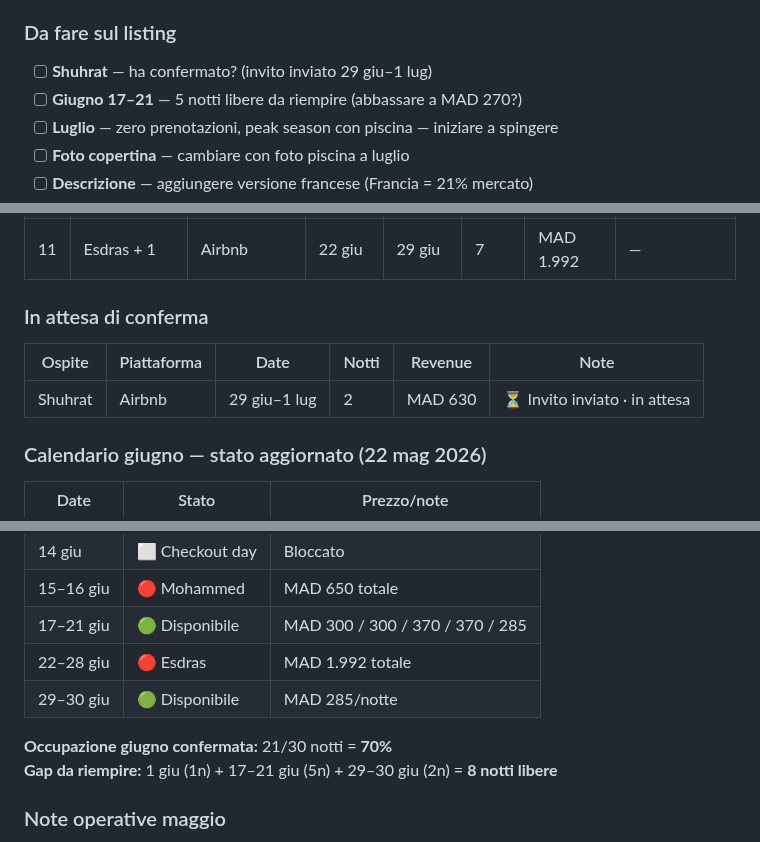
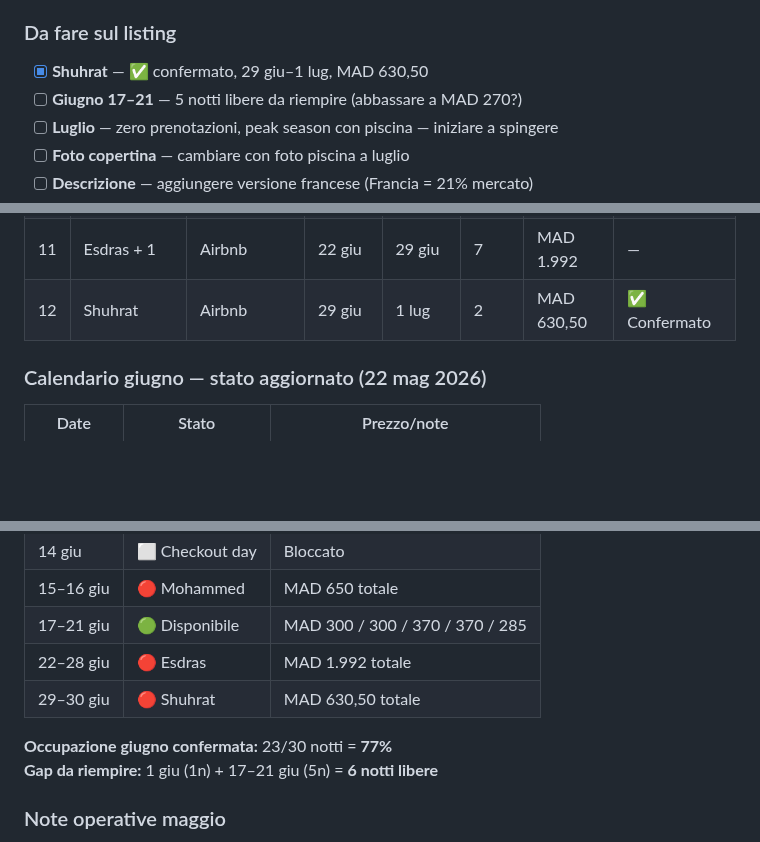
Before and after one commit to belhijou1997-tech/ATLASTAY, a Markdown page: darsalma.md, 3 parts joined by grey strips. Rendered like a GitHub page; blank space fills up the shorter version.

Commit message:
Shuhrat confermato: aggiunto a storico (#12), giugno aggiornato a 77% occupazione
https://claude.ai/code/session_015DSZQeYauXTZWGZdeXYvf5

```diff
--- a/darsalma.md
+++ b/darsalma.md
@@ -13,7 +13,7 @@
 - [ ] **Internet** — costo mensile reale
 
 ### Da fare sul listing
-- [ ] **Shuhrat** — ha confermato? (invito inviato 29 giu–1 lug)
+- [x] **Shuhrat** — ✅ confermato, 29 giu–1 lug, MAD 630,50
 - [ ] **Giugno 17–21** — 5 notti libere da riempire (abbassare a MAD 270?)
 - [ ] **Luglio** — zero prenotazioni, peak season con piscina — iniziare a spingere
 - [ ] **Foto copertina** — cambiare con foto piscina a luglio
@@ -417,11 +417,7 @@ Crescita del +84% da fine maggio a fine luglio. Coerente con l'apertura della pi
 | 9 | Delaporte (famiglia) | Airbnb | 10 giu | 14 giu | 4 | MAD 1.445 | 🇫🇷 · stesso giorno turnover con Sarah |
 | 10 | Mohammed | Airbnb | 15 giu | 17 giu | 2 | MAD 650 | — |
 | 11 | Esdras + 1 | Airbnb | 22 giu | 29 giu | 7 | MAD 1.992 | — |
-
-### In attesa di conferma
-| Ospite | Piattaforma | Date | Notti | Revenue | Note |
-|--------|-------------|------|-------|---------|------|
-| Shuhrat | Airbnb | 29 giu–1 lug | 2 | MAD 630 | ⏳ Invito inviato · in attesa |
+| 12 | Shuhrat | Airbnb | 29 giu | 1 lug | 2 | MAD 630,50 | ✅ Confermato |
 
 ### Calendario giugno — stato aggiornato (22 mag 2026)
 | Date | Stato | Prezzo/note |
@@ -433,10 +429,10 @@ Crescita del +84% da fine maggio a fine luglio. Coerente con l'apertura della pi
 | 15–16 giu | 🔴 Mohammed | MAD 650 totale |
 | 17–21 giu | 🟢 Disponibile | MAD 300 / 300 / 370 / 370 / 285 |
 | 22–28 giu | 🔴 Esdras | MAD 1.992 totale |
-| 29–30 giu | 🟢 Disponibile | MAD 285/notte |
+| 29–30 giu | 🔴 Shuhrat | MAD 630,50 totale |
 
-**Occupazione giugno confermata:** 21/30 notti = **70%**
-**Gap da riempire:** 1 giu (1n) + 17–21 giu (5n) + 29–30 giu (2n) = **8 notti libere**
+**Occupazione giugno confermata:** 23/30 notti = **77%**
+**Gap da riempire:** 1 giu (1n) + 17–21 giu (5n) = **6 notti libere**
 
 ### Note operative maggio
 - **27–29 mag**: bloccati manualmente su Airbnb per Mustapha (Booking.com) ✅
```
